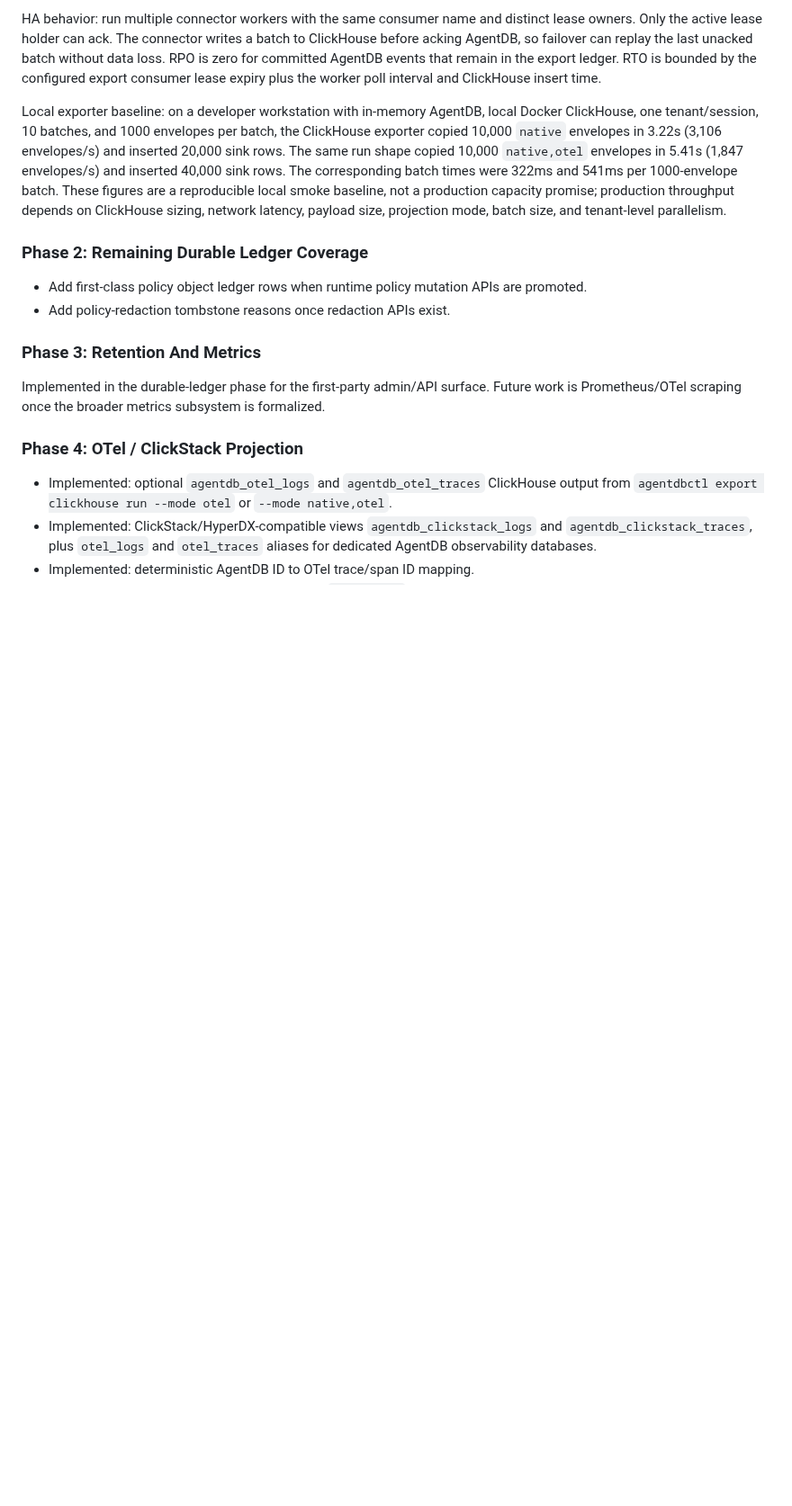
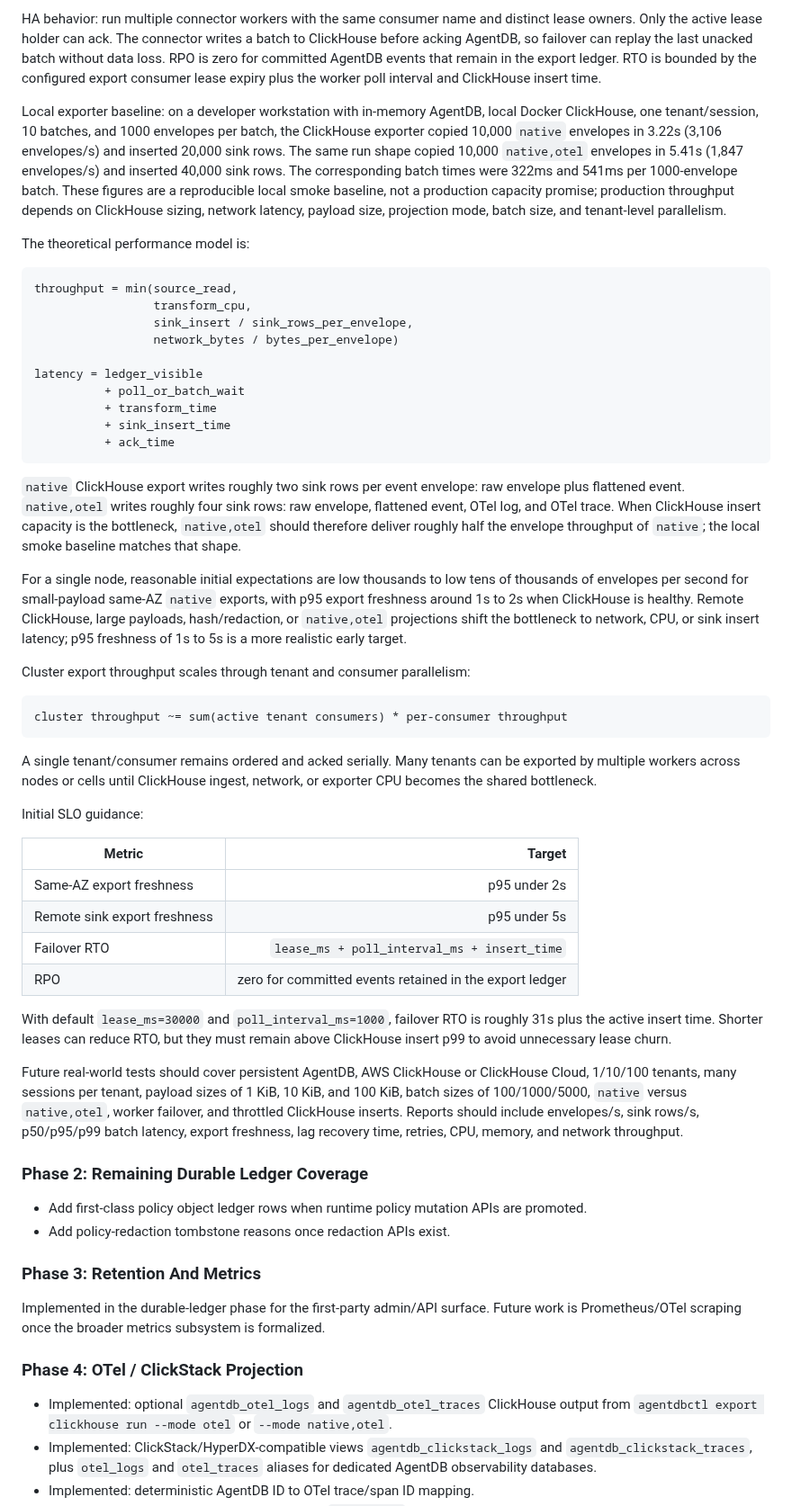
Before and after one commit to shenli/agentdb, a Markdown page: docs/architecture/OBSERVABILITY_EXPORT.md, the part around the change. Shown at 90% size. GitHub-like rendering; blank space fills up the shorter version.

````diff
--- a/docs/architecture/OBSERVABILITY_EXPORT.md
+++ b/docs/architecture/OBSERVABILITY_EXPORT.md
@@ -891,6 +891,65 @@ capacity promise; production throughput depends on ClickHouse sizing, network
 latency, payload size, projection mode, batch size, and tenant-level
 parallelism.
 
+The theoretical performance model is:
+
+```text
+throughput = min(source_read,
+                 transform_cpu,
+                 sink_insert / sink_rows_per_envelope,
+                 network_bytes / bytes_per_envelope)
+
+latency = ledger_visible
+          + poll_or_batch_wait
+          + transform_time
+          + sink_insert_time
+          + ack_time
+```
+
+`native` ClickHouse export writes roughly two sink rows per event envelope:
+raw envelope plus flattened event. `native,otel` writes roughly four sink rows:
+raw envelope, flattened event, OTel log, and OTel trace. When ClickHouse insert
+capacity is the bottleneck, `native,otel` should therefore deliver roughly half
+the envelope throughput of `native`; the local smoke baseline matches that
+shape.
+
+For a single node, reasonable initial expectations are low thousands to low
+tens of thousands of envelopes per second for small-payload same-AZ `native`
+exports, with p95 export freshness around 1s to 2s when ClickHouse is healthy.
+Remote ClickHouse, large payloads, hash/redaction, or `native,otel` projections
+shift the bottleneck to network, CPU, or sink insert latency; p95 freshness of
+1s to 5s is a more realistic early target.
+
+Cluster export throughput scales through tenant and consumer parallelism:
+
+```text
+cluster throughput ~= sum(active tenant consumers) * per-consumer throughput
+```
+
+A single tenant/consumer remains ordered and acked serially. Many tenants can
+be exported by multiple workers across nodes or cells until ClickHouse ingest,
+network, or exporter CPU becomes the shared bottleneck.
+
+Initial SLO guidance:
+
+| Metric | Target |
+|---|---:|
+| Same-AZ export freshness | p95 under 2s |
+| Remote sink export freshness | p95 under 5s |
+| Failover RTO | `lease_ms + poll_interval_ms + insert_time` |
+| RPO | zero for committed events retained in the export ledger |
+
+With default `lease_ms=30000` and `poll_interval_ms=1000`, failover RTO is
+roughly 31s plus the active insert time. Shorter leases can reduce RTO, but
+they must remain above ClickHouse insert p99 to avoid unnecessary lease churn.
+
+Future real-world tests should cover persistent AgentDB, AWS ClickHouse or
+ClickHouse Cloud, 1/10/100 tenants, many sessions per tenant, payload sizes of
+1 KiB, 10 KiB, and 100 KiB, batch sizes of 100/1000/5000, `native` versus
+`native,otel`, worker failover, and throttled ClickHouse inserts. Reports
+should include envelopes/s, sink rows/s, p50/p95/p99 batch latency, export
+freshness, lag recovery time, retries, CPU, memory, and network throughput.
+
 ### Phase 2: Remaining Durable Ledger Coverage
 
 - Add first-class policy object ledger rows when runtime policy mutation APIs
````
Also changed, not shown: README.md (+6 -1 lines), ops/observability/README.md (+68 -0 lines).
